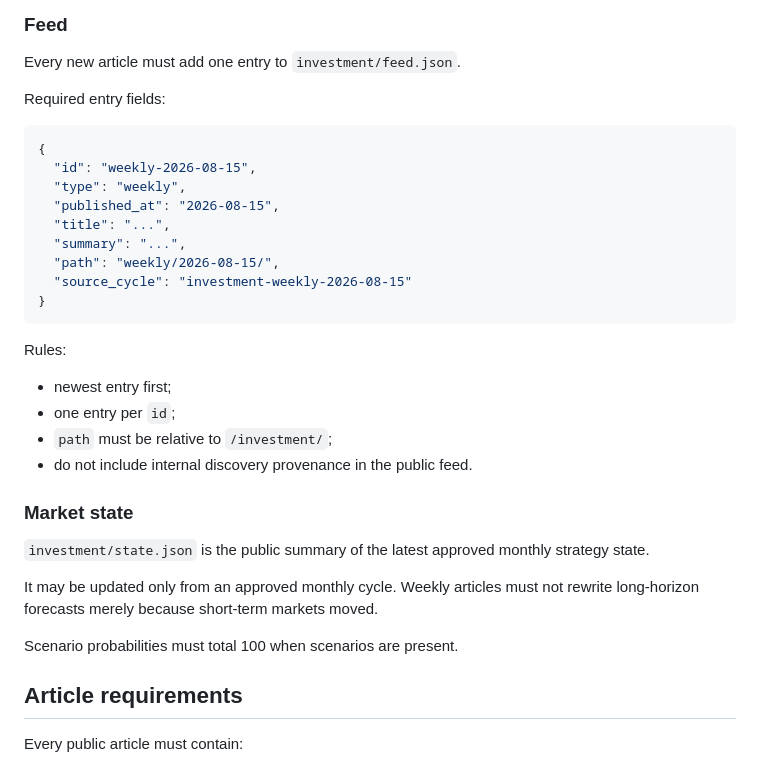
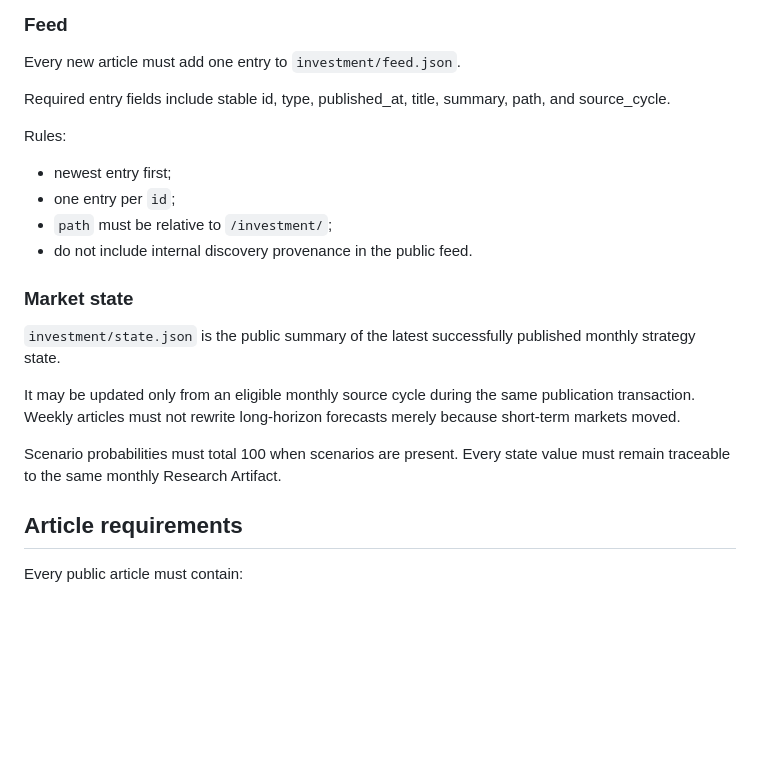
Before and after one commit to studio-naojun/website, a Markdown page: investment/PUBLISHER.md, the part around one of its changes. Drawn GitHub-style; blank space fills up the shorter version.

````diff
--- a/investment/PUBLISHER.md
+++ b/investment/PUBLISHER.md
@@ -97,19 +65,7 @@ Articles are complete static HTML documents. Start from `_templates/article-temp
 
 Every new article must add one entry to `investment/feed.json`.
 
-Required entry fields:
-
-```json
-{
-  "id": "weekly-2026-08-15",
-  "type": "weekly",
-  "published_at": "2026-08-15",
-  "title": "...",
-  "summary": "...",
-  "path": "weekly/2026-08-15/",
-  "source_cycle": "investment-weekly-2026-08-15"
-}
-```
+Required entry fields include stable id, type, published_at, title, summary, path, and source_cycle.
 
 Rules:
 
@@ -120,11 +76,11 @@ Rules:
 
 ### Market state
 
-`investment/state.json` is the public summary of the latest approved monthly strategy state.
+`investment/state.json` is the public summary of the latest successfully published monthly strategy state.
 
-It may be updated only from an approved monthly cycle. Weekly articles must not rewrite long-horizon forecasts merely because short-term markets moved.
+It may be updated only from an eligible monthly source cycle during the same publication transaction. Weekly articles must not rewrite long-horizon forecasts merely because short-term markets moved.
 
-Scenario probabilities must total 100 when scenarios are present.
+Scenario probabilities must total 100 when scenarios are present. Every state value must remain traceable to the same monthly Research Artifact.
 
 ## Article requirements
 
````
Also changed, not shown: other parts of investment/PUBLISHER.md (+16 -52 lines).
